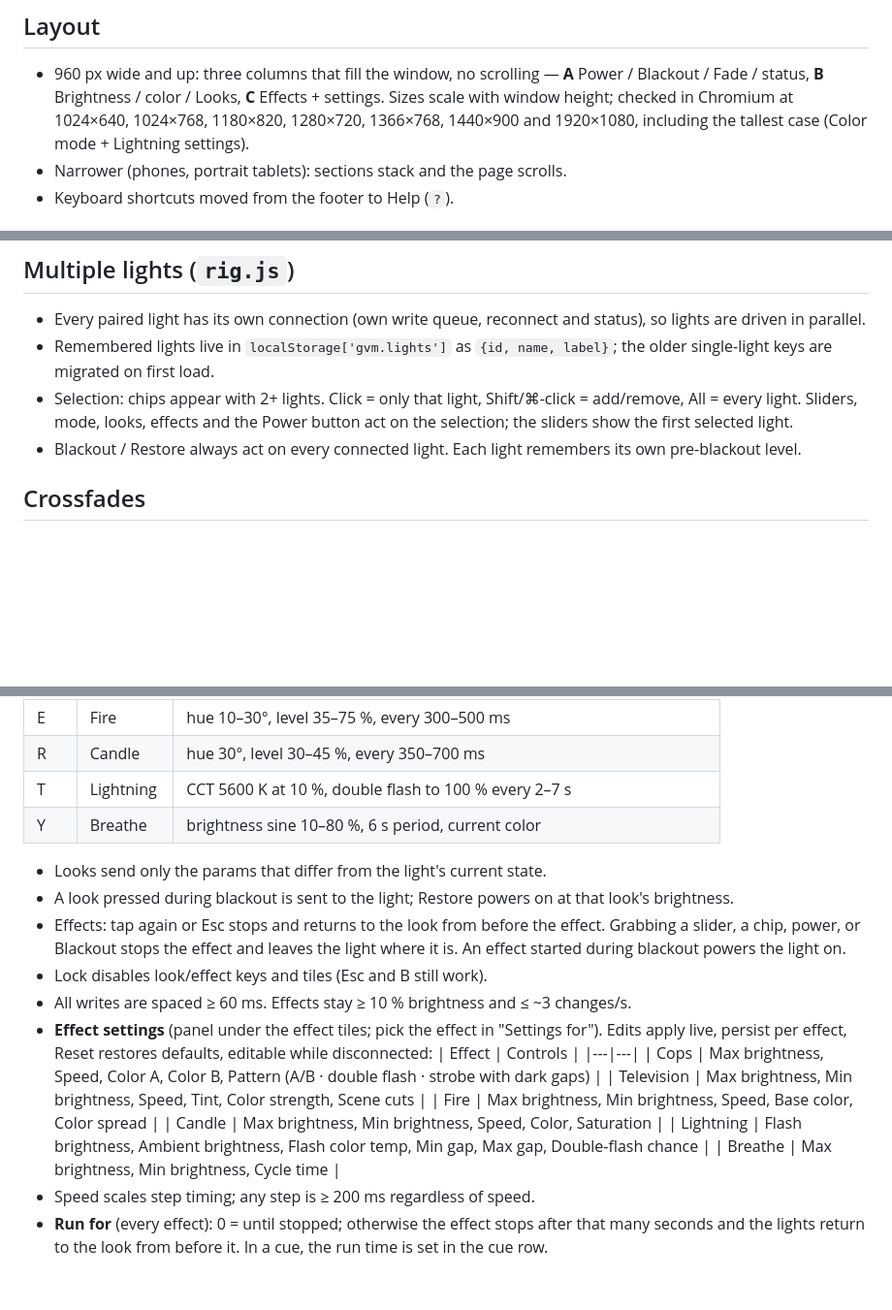
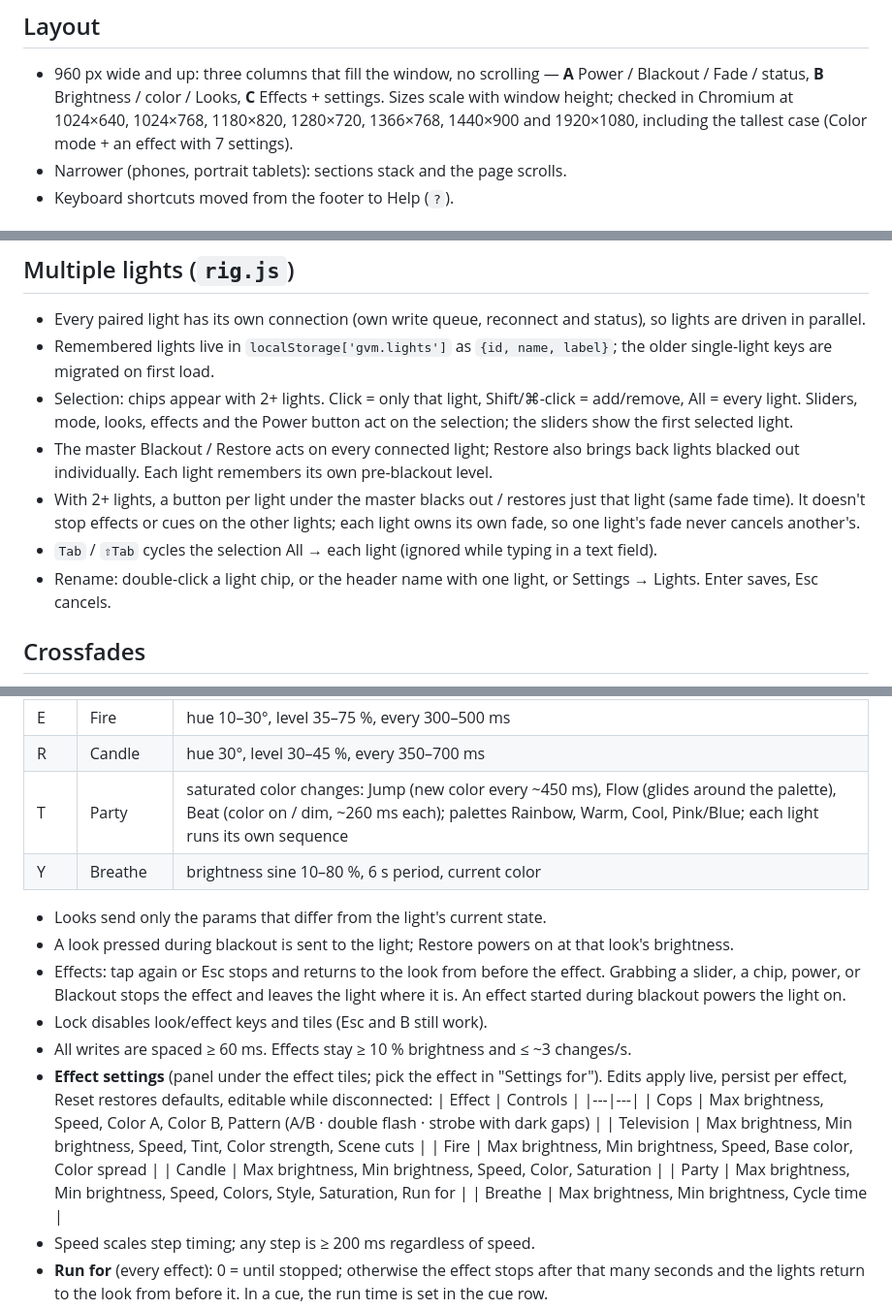
Before and after one commit to kyles0623/gvm-show-control, a Markdown page: docs/TECHNICAL.md, 3 parts joined by grey strips. Shown: that part at 97% size. GitHub-like rendering; blank space fills up the shorter version.

```diff
--- a/docs/TECHNICAL.md
+++ b/docs/TECHNICAL.md
@@ -43,7 +43,7 @@ Web Bluetooth only works on `https://` or `http://localhost`.
 - 960 px wide and up: three columns that fill the window, no scrolling — **A** Power / Blackout / Fade / status,
   **B** Brightness / color / Looks, **C** Effects + settings. Sizes scale with window height; checked in Chromium
   at 1024×640, 1024×768, 1180×820, 1280×720, 1366×768, 1440×900 and 1920×1080, including the tallest
-  case (Color mode + Lightning settings).
+  case (Color mode + an effect with 7 settings).
 - Narrower (phones, portrait tablets): sections stack and the page scrolls.
 - Keyboard shortcuts moved from the footer to Help (`?`).
 
@@ -65,7 +65,12 @@ Web Bluetooth only works on `https://` or `http://localhost`.
 - Remembered lights live in `localStorage['gvm.lights']` as `{id, name, label}`; the older single-light keys are migrated on first load.
 - Selection: chips appear with 2+ lights. Click = only that light, Shift/⌘-click = add/remove, All = every light.
   Sliders, mode, looks, effects and the Power button act on the selection; the sliders show the first selected light.
-- Blackout / Restore always act on every connected light. Each light remembers its own pre-blackout level.
+- The master Blackout / Restore acts on every connected light; Restore also brings back lights blacked out individually.
+  Each light remembers its own pre-blackout level.
+- With 2+ lights, a button per light under the master blacks out / restores just that light (same fade time).
+  It doesn't stop effects or cues on the other lights; each light owns its own fade, so one light's fade never cancels another's.
+- `Tab` / `⇧Tab` cycles the selection All → each light (ignored while typing in a text field).
+- Rename: double-click a light chip, or the header name with one light, or Settings → Lights. Enter saves, Esc cancels.
 
 ## Crossfades
 - Looks use the Fade time; cues use their own fade time. Every ~70 ms (fades ≤ 1.5 s) or ~120 ms, each light gets only the
@@ -110,7 +115,7 @@ Default looks (editable, see Looks library):
 | W | Television | cool tint, level 15–60 %, changes every 250–700 ms, occasional scene cut |
 | E | Fire | hue 10–30°, level 35–75 %, every 300–500 ms |
 | R | Candle | hue 30°, level 30–45 %, every 350–700 ms |
-| T | Lightning | CCT 5600 K at 10 %, double flash to 100 % every 2–7 s |
+| T | Party | saturated color changes: Jump (new color every ~450 ms), Flow (glides around the palette), Beat (color on / dim, ~260 ms each); palettes Rainbow, Warm, Cool, Pink/Blue; each light runs its own sequence |
 | Y | Breathe | brightness sine 10–80 %, 6 s period, current color |
 
 - Looks send only the params that differ from the light's current state.
@@ -126,7 +131,7 @@ Default looks (editable, see Looks library):
   | Television | Max brightness, Min brightness, Speed, Tint, Color strength, Scene cuts |
   | Fire | Max brightness, Min brightness, Speed, Base color, Color spread |
   | Candle | Max brightness, Min brightness, Speed, Color, Saturation |
-  | Lightning | Flash brightness, Ambient brightness, Flash color temp, Min gap, Max gap, Double-flash chance |
+  | Party | Max brightness, Min brightness, Speed, Colors, Style, Saturation, Run for |
   | Breathe | Max brightness, Min brightness, Cycle time |
 - Speed scales step timing; any step is ≥ 200 ms regardless of speed.
 - **Run for** (every effect): 0 = until stopped; otherwise the effect stops after that many seconds and the lights return
```
Also changed, not shown: README.md (+3 -3 lines), docs/screenshot-cues.png, 5 other files.
